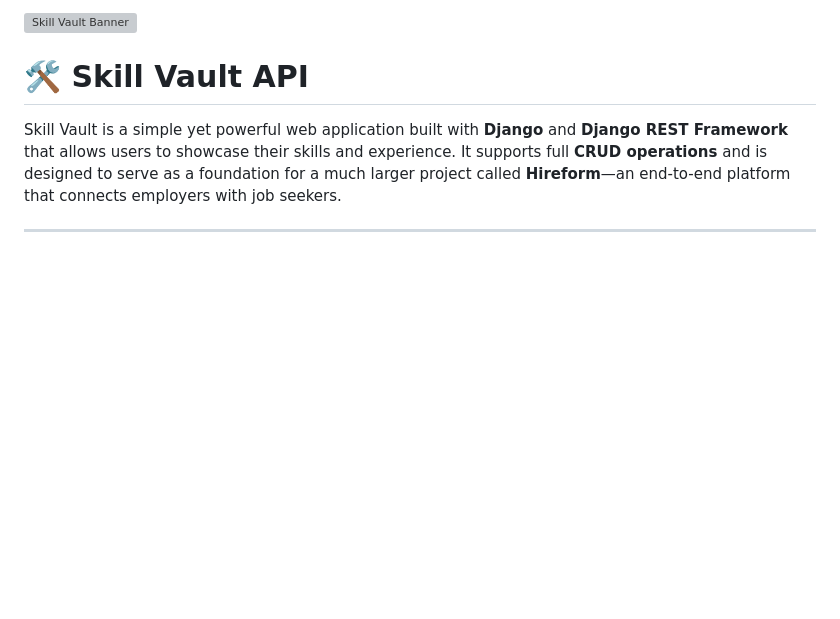
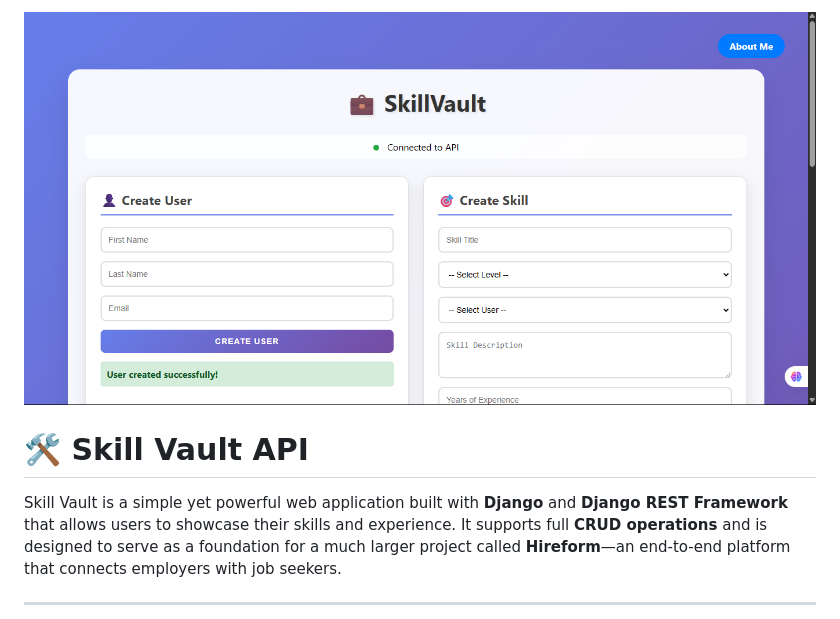
Before and after one commit to codewithgaji/Skill-Vault-API, a Markdown page: README.md, the part around the change. Rendered like a GitHub page; blank space fills up the shorter version; grey boxes are pictures that could not be loaded.

```diff
--- a/README.md
+++ b/README.md
@@ -1,4 +1,4 @@
-![Skill Vault Banner](path_or_url_to_image)
+![Skill Vault Banner](SkillVault.png)
 
 
 # 🛠️ Skill Vault API
```
